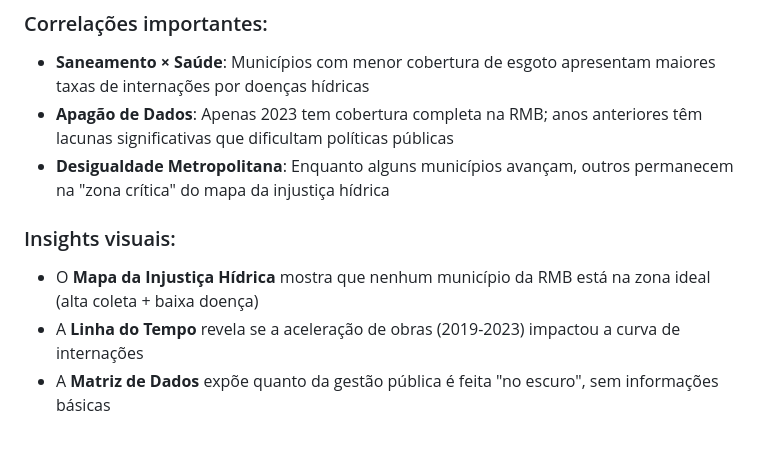
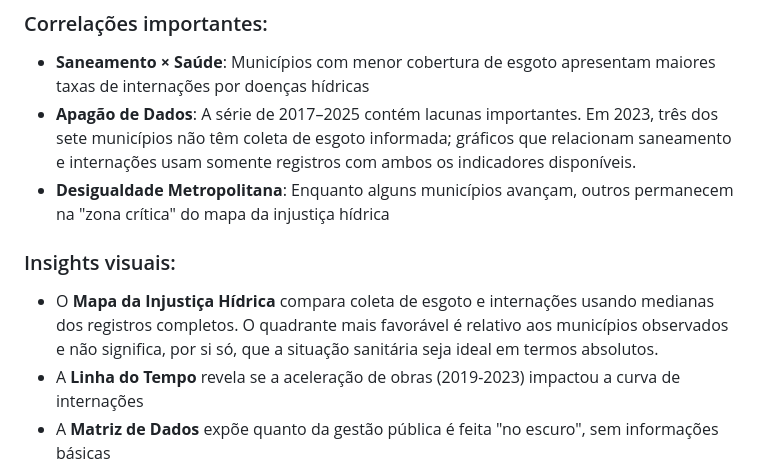
Before and after one commit to enps2015/iara-data-hub, a Markdown page: README.md, the part around the change. Rendered like a GitHub page; blank space fills up the shorter version.

Commit message:
Corrige afirmações sobre cobertura dos dados e interpretação dos quadrantes

```diff
--- a/README.md
+++ b/README.md
@@ -41,12 +41,12 @@ O IARA nasceu dessa necessidade: **um observatório crítico que não repete dis
 ### Correlações importantes:
 
 - **Saneamento × Saúde**: Municípios com menor cobertura de esgoto apresentam maiores taxas de internações por doenças hídricas
-- **Apagão de Dados**: Apenas 2023 tem cobertura completa na RMB; anos anteriores têm lacunas significativas que dificultam políticas públicas
+- **Apagão de Dados**: A série de 2017–2025 contém lacunas importantes. Em 2023, três dos sete municípios não têm coleta de esgoto informada; gráficos que relacionam saneamento e internações usam somente registros com ambos os indicadores disponíveis.
 - **Desigualdade Metropolitana**: Enquanto alguns municípios avançam, outros permanecem na "zona crítica" do mapa da injustiça hídrica
 
 ### Insights visuais:
 
-- O **Mapa da Injustiça Hídrica** mostra que nenhum município da RMB está na zona ideal (alta coleta + baixa doença)
+- O **Mapa da Injustiça Hídrica** compara coleta de esgoto e internações usando medianas dos registros completos. O quadrante mais favorável é relativo aos municípios observados e não significa, por si só, que a situação sanitária seja ideal em termos absolutos.
 - A **Linha do Tempo** revela se a aceleração de obras (2019-2023) impactou a curva de internações
 - A **Matriz de Dados** expõe quanto da gestão pública é feita "no escuro", sem informações básicas
 
```
